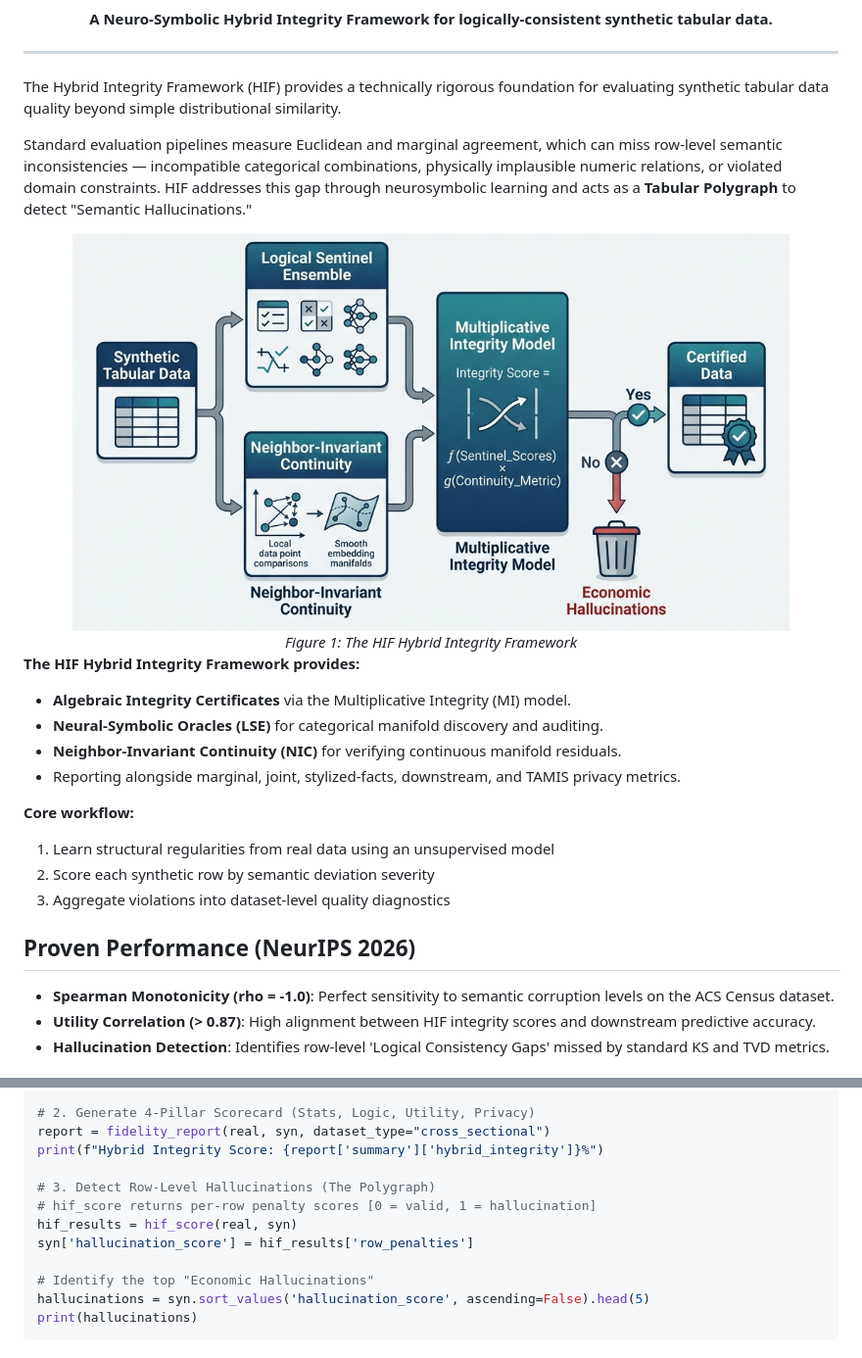
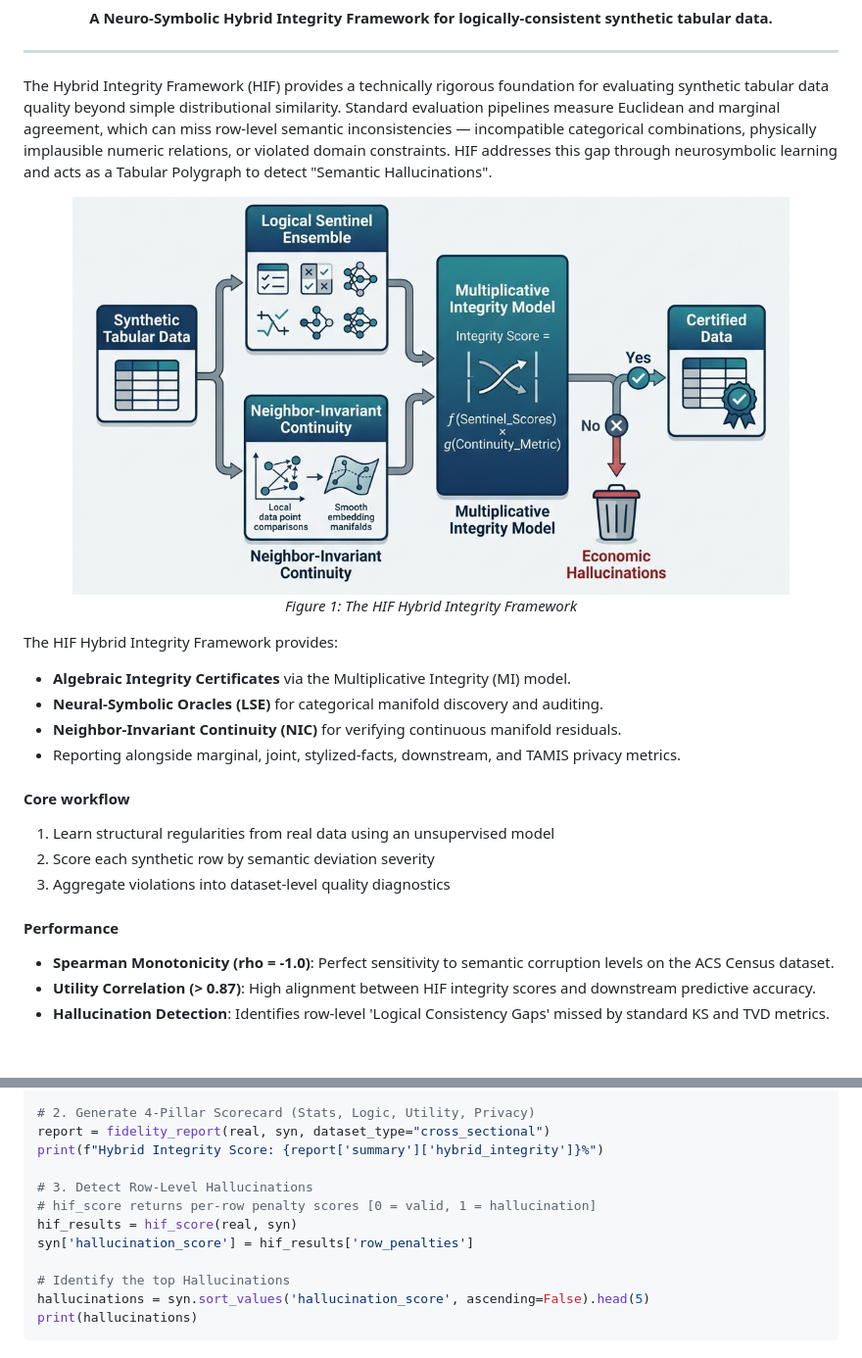
Before and after one commit to ahmed-fouad-lagha/tabular-polygraph, a Markdown page: README.md, 2 parts joined by grey strips. Shown at 98% size. GitHub-like rendering.

Commit message:
docs: refactor README formatting and simplify section headers

````diff
--- a/README.md
+++ b/README.md
@@ -15,29 +15,26 @@
 
 </div>
 
-The Hybrid Integrity Framework (HIF) provides a technically rigorous foundation for evaluating synthetic tabular data quality beyond simple distributional similarity.
+The Hybrid Integrity Framework (HIF) provides a technically rigorous foundation for evaluating synthetic tabular data quality beyond simple distributional similarity. Standard evaluation pipelines measure Euclidean and marginal agreement, which can miss row-level semantic inconsistencies — incompatible categorical combinations, physically implausible numeric relations, or violated domain constraints. HIF addresses this gap through neurosymbolic learning and acts as a Tabular Polygraph to detect "Semantic Hallucinations".
 
-Standard evaluation pipelines measure Euclidean and marginal agreement, which can miss row-level semantic inconsistencies — incompatible categorical combinations, physically implausible numeric relations, or violated domain constraints. HIF addresses this gap through neurosymbolic learning and acts as a **Tabular Polygraph** to detect "Semantic Hallucinations."
+<p align="center">
+	<img src="assets/hif_architecture.png" alt="Hybrid Integrity Framework Architecture" width="88%"/>
+	<br>
+	<em>Figure 1: The HIF Hybrid Integrity Framework</em>
+</p>
 
-<div align="center">
-  <img src="assets/hif_architecture.png" alt="Hybrid Integrity Framework Architecture" width="88%"/> <br/>
-  <em>Figure 1: The HIF Hybrid Integrity Framework</em>
-</div>
-
-
-**The HIF Hybrid Integrity Framework provides:**
+The HIF Hybrid Integrity Framework provides:
 - **Algebraic Integrity Certificates** via the Multiplicative Integrity (MI) model.
 - **Neural-Symbolic Oracles (LSE)** for categorical manifold discovery and auditing.
 - **Neighbor-Invariant Continuity (NIC)** for verifying continuous manifold residuals.
 - Reporting alongside marginal, joint, stylized-facts, downstream, and TAMIS privacy metrics.
 
-**Core workflow:**
+#### Core workflow
 1. Learn structural regularities from real data using an unsupervised model
 2. Score each synthetic row by semantic deviation severity
 3. Aggregate violations into dataset-level quality diagnostics
 
-
-## Proven Performance (NeurIPS 2026)
+#### Performance
 - **Spearman Monotonicity (rho = -1.0)**: Perfect sensitivity to semantic corruption levels on the ACS Census dataset.
 - **Utility Correlation (> 0.87)**: High alignment between HIF integrity scores and downstream predictive accuracy.
 - **Hallucination Detection**: Identifies row-level 'Logical Consistency Gaps' missed by standard KS and TVD metrics.
@@ -84,12 +81,12 @@ syn = pd.read_csv("synthetic.csv")
 report = fidelity_report(real, syn, dataset_type="cross_sectional")
 print(f"Hybrid Integrity Score: {report['summary']['hybrid_integrity']}%")
 
-# 3. Detect Row-Level Hallucinations (The Polygraph)
+# 3. Detect Row-Level Hallucinations
 # hif_score returns per-row penalty scores [0 = valid, 1 = hallucination]
 hif_results = hif_score(real, syn)
 syn['hallucination_score'] = hif_results['row_penalties']
 
-# Identify the top "Economic Hallucinations"
+# Identify the top Hallucinations
 hallucinations = syn.sort_values('hallucination_score', ascending=False).head(5)
 print(hallucinations)
 ```
````
